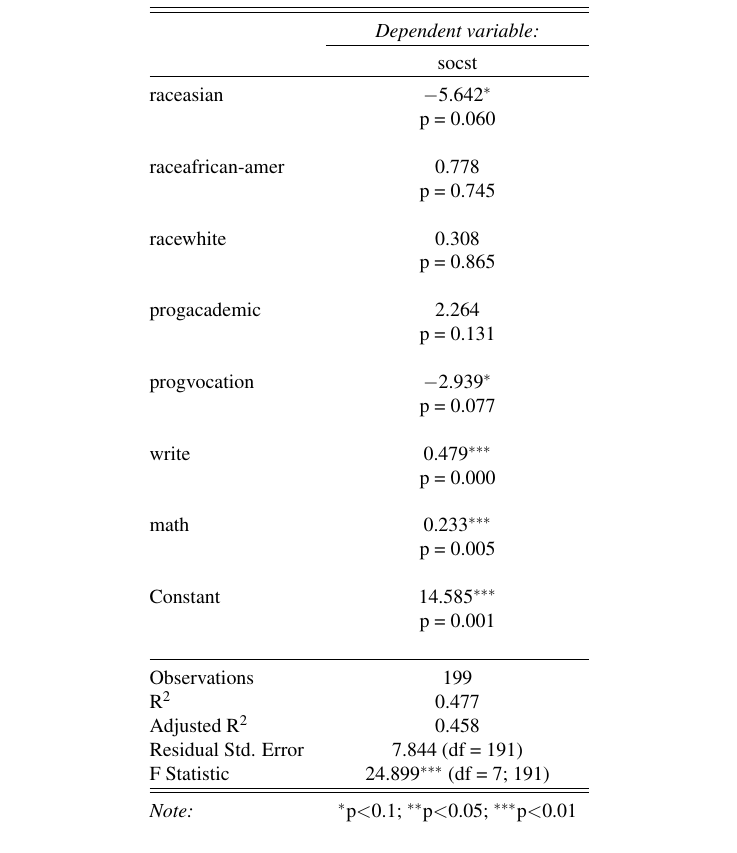
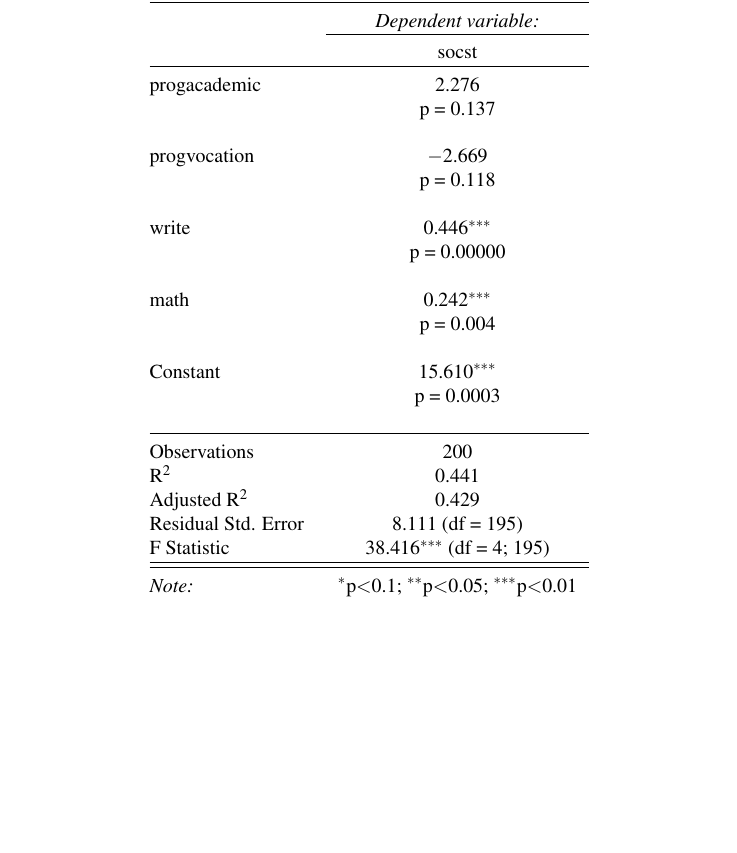
Before and after one commit to dimits-exe/college_analysis, a LaTeX document (report.tex, which reads lm_socst_peeking.tex): part of page 10 of 20, cut so that both start at the same text. Compiled offline with pdfLaTeX.

Commit message:
switch stepwise criterion to BIC

```diff
--- a/lm_socst_peeking.tex
+++ b/lm_socst_peeking.tex
@@ -12,36 +12,27 @@
 \cline{2-2}
 \\[-1.8ex] & socst \\
 \hline \\[-1.8ex]
- raceasian & $-$5.642$^{*}$ \\
-  & p = 0.060 \\
+ progacademic & 2.276 \\
+  & p = 0.137 \\
   & \\
- raceafrican-amer & 0.778 \\
-  & p = 0.745 \\
+ progvocation & $-$2.669 \\
+  & p = 0.118 \\
   & \\
- racewhite & 0.308 \\
-  & p = 0.865 \\
+ write & 0.446$^{***}$ \\
+  & p = 0.00000 \\
   & \\
- progacademic & 2.264 \\
-  & p = 0.131 \\
+ math & 0.242$^{***}$ \\
+  & p = 0.004 \\
   & \\
- progvocation & $-$2.939$^{*}$ \\
-  & p = 0.077 \\
-  & \\
- write & 0.479$^{***}$ \\
-  & p = 0.000 \\
-  & \\
- math & 0.233$^{***}$ \\
-  & p = 0.005 \\
-  & \\
- Constant & 14.585$^{***}$ \\
-  & p = 0.001 \\
+ Constant & 15.610$^{***}$ \\
+  & p = 0.0003 \\
   & \\
 \hline \\[-1.8ex]
-Observations & 199 \\
-R$^{2}$ & 0.477 \\
-Adjusted R$^{2}$ & 0.458 \\
-Residual Std. Error & 7.844 (df = 191) \\
-F Statistic & 24.899$^{***}$ (df = 7; 191) \\
+Observations & 200 \\
+R$^{2}$ & 0.441 \\
+Adjusted R$^{2}$ & 0.429 \\
+Residual Std. Error & 8.111 (df = 195) \\
+F Statistic & 38.416$^{***}$ (df = 4; 195) \\
 \hline
 \hline \\[-1.8ex]
 \textit{Note:}  & \multicolumn{1}{r}{$^{*}$p$<$0.1; $^{**}$p$<$0.05; $^{***}$p$<$0.01} \\
```
Also changed, not shown: lm_math_nopeeking.tex (+1 -1 lines), lm_math_peeking.tex (+1 -1 lines), lm_socst_nopeeking.tex (+1 -1 lines), resources/density_plots.png, resources/lm_socst_residual_boxplot.png, lm_socst_peeking.tex (2 more changed lines), 1 other file.
